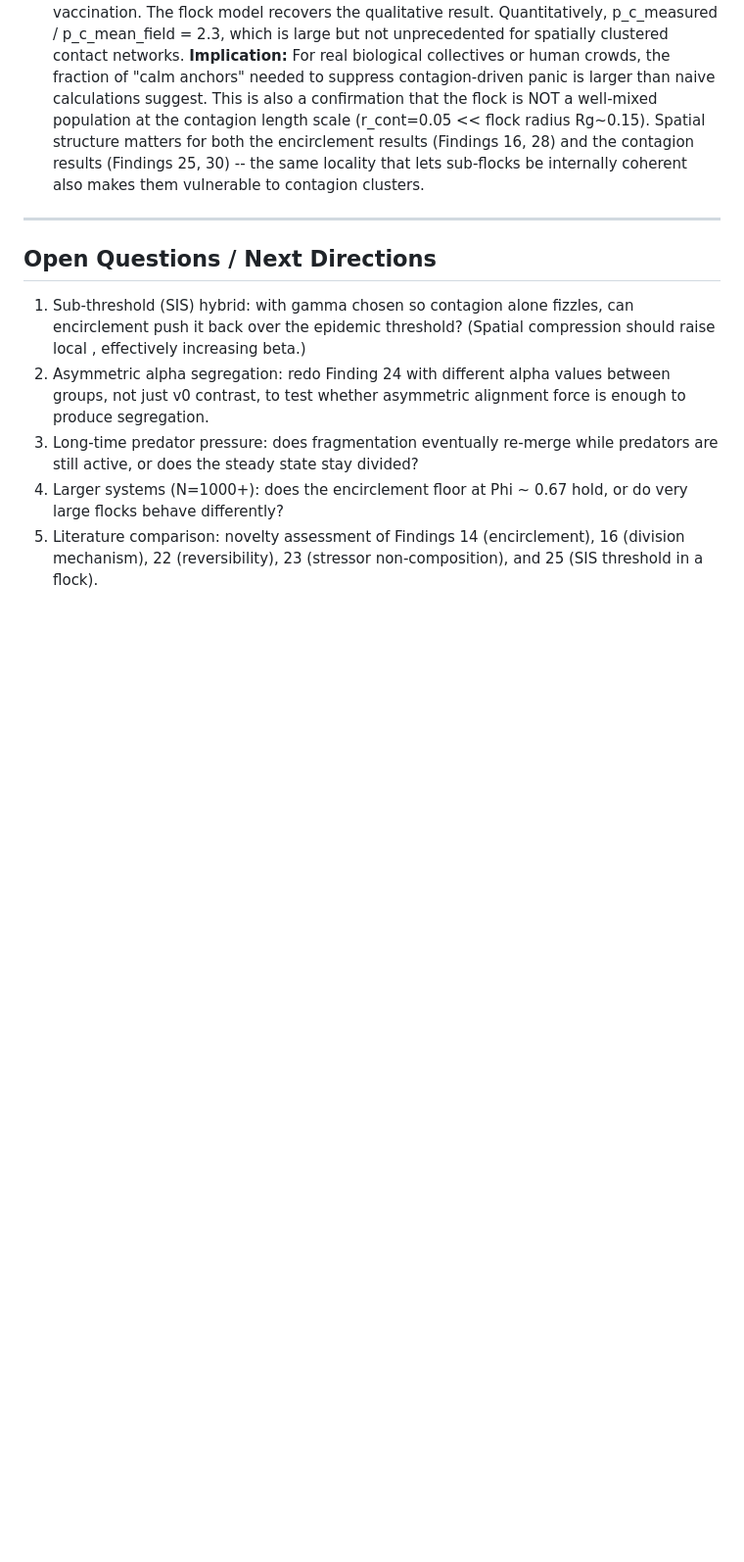
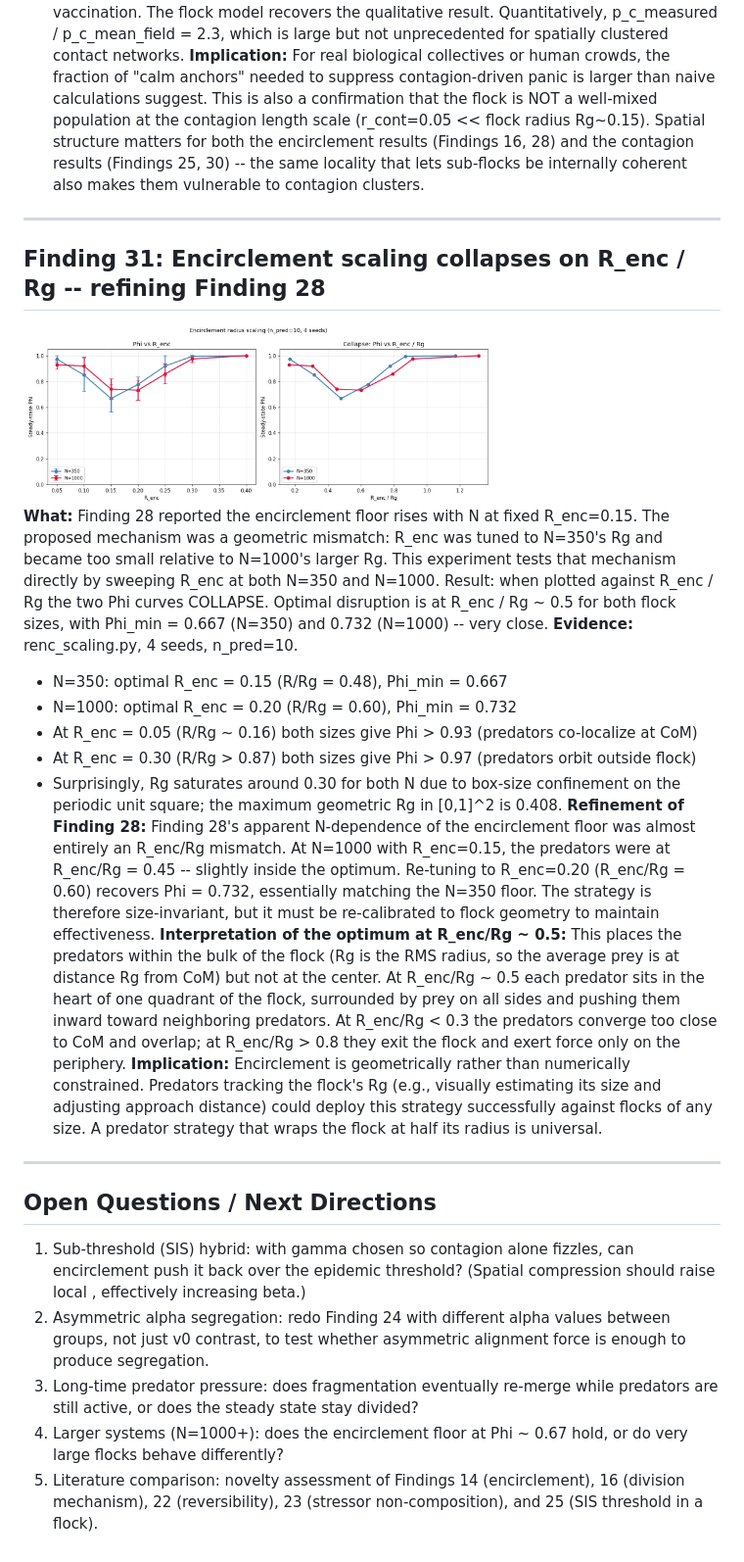
Before and after one commit to ninjahawk/swarmsim, a Markdown page: findings.md, the part around the change. Shown at 98% size. GitHub-like rendering; pictures changed too: figures/renc_scaling_1.png (added); blank space fills up the shorter version.

```diff
--- a/findings.md
+++ b/findings.md
@@ -758,6 +758,42 @@ internally coherent also makes them vulnerable to contagion clusters.
 
 ---
 
+## Finding 31: Encirclement scaling collapses on R_enc / Rg -- refining Finding 28
+<img src="./figures/renc_scaling_1.png" width="480"/>
+
+**What:** Finding 28 reported the encirclement floor rises with N at fixed R_enc=0.15.
+The proposed mechanism was a geometric mismatch: R_enc was tuned to N=350's Rg and
+became too small relative to N=1000's larger Rg.  This experiment tests that mechanism
+directly by sweeping R_enc at both N=350 and N=1000.  Result: when plotted against
+R_enc / Rg the two Phi curves COLLAPSE.  Optimal disruption is at R_enc / Rg ~ 0.5 for
+both flock sizes, with Phi_min = 0.667 (N=350) and 0.732 (N=1000) -- very close.
+**Evidence:** renc_scaling.py, 4 seeds, n_pred=10.
+- N=350:  optimal R_enc = 0.15 (R/Rg = 0.48), Phi_min = 0.667
+- N=1000: optimal R_enc = 0.20 (R/Rg = 0.60), Phi_min = 0.732
+- At R_enc = 0.05 (R/Rg ~ 0.16) both sizes give Phi > 0.93 (predators co-localize at CoM)
+- At R_enc = 0.30 (R/Rg > 0.87) both sizes give Phi > 0.97 (predators orbit outside flock)
+- Surprisingly, Rg saturates around 0.30 for both N due to box-size confinement on the
+  periodic unit square; the maximum geometric Rg in [0,1]^2 is 0.408.
+**Refinement of Finding 28:** Finding 28's apparent N-dependence of the encirclement
+floor was almost entirely an R_enc/Rg mismatch.  At N=1000 with R_enc=0.15, the
+predators were at R_enc/Rg = 0.45 -- slightly inside the optimum.  Re-tuning to
+R_enc=0.20 (R_enc/Rg = 0.60) recovers Phi = 0.732, essentially matching the N=350
+floor.  The strategy is therefore size-invariant, but it must be re-calibrated to
+flock geometry to maintain effectiveness.
+**Interpretation of the optimum at R_enc/Rg ~ 0.5:** This places the predators within
+the bulk of the flock (Rg is the RMS radius, so the average prey is at distance Rg
+from CoM) but not at the center.  At R_enc/Rg ~ 0.5 each predator sits in the heart
+of one quadrant of the flock, surrounded by prey on all sides and pushing them inward
+toward neighboring predators.  At R_enc/Rg < 0.3 the predators converge too close to
+CoM and overlap; at R_enc/Rg > 0.8 they exit the flock and exert force only on the
+periphery.
+**Implication:** Encirclement is geometrically rather than numerically constrained.
+Predators tracking the flock's Rg (e.g., visually estimating its size and adjusting
+approach distance) could deploy this strategy successfully against flocks of any size.
+A predator strategy that wraps the flock at half its radius is universal.
+
+---
+
 ## Open Questions / Next Directions
 1. Sub-threshold (SIS) hybrid: with gamma chosen so contagion alone fizzles, can
    encirclement push it back over the epidemic threshold?  (Spatial compression should
```
Also changed, not shown: 1 other file.
